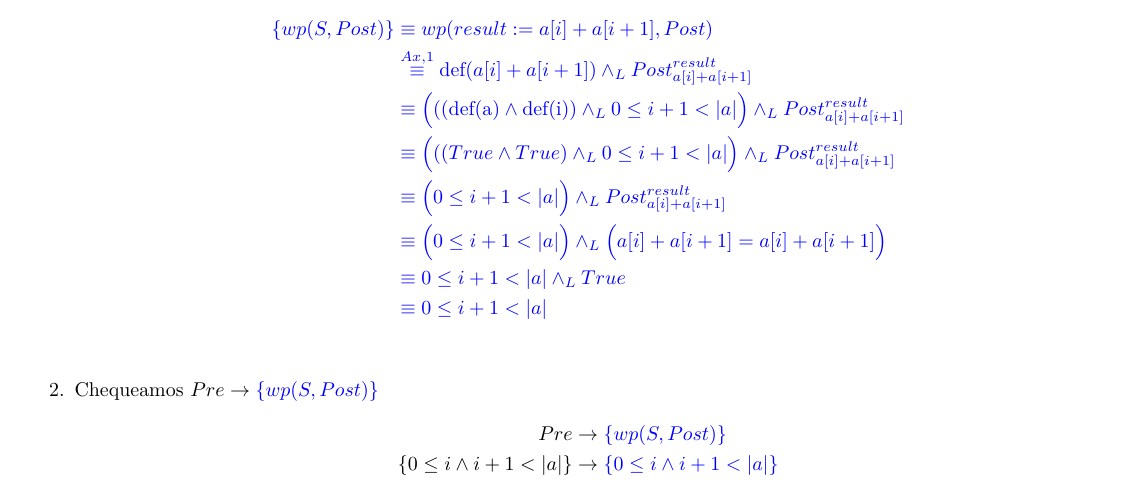
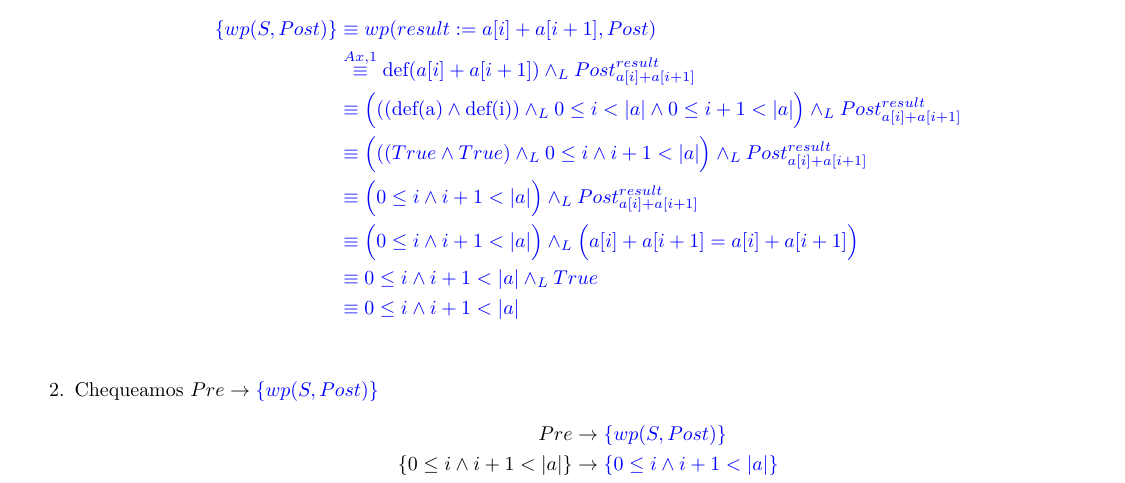
Before and after one commit to AndresHense/Algo1, a LaTeX document (Practicas/Practica4/Entregable/res_entregable.tex): part of page 1 of 3, cut so that both start at the same text. Compiled offline with pdfLaTeX.

Commit message:
modified 6 again

```diff
--- a/Practicas/Practica4/Entregable/res_entregable.tex
+++ b/Practicas/Practica4/Entregable/res_entregable.tex
@@ -78,13 +78,16 @@ $$\textbf{S:} \  result := a[i] + a[i + 1]\\$$
 			&\color{blue} \stackrel{Ax.1}{\equiv}
 			\textrm{def}(a[i] + a[i + 1])\wedge_L Post_{a[i]+a[i+1]}^{result} \\
 			&\color{blue} \equiv \Big(((\textrm{def(a)}\wedge
-				 \textrm{def(i)})\wedge_L 0\leq i+1<|a|\Big)\wedge_L Post_{a[i]+a[i+1]}^{result} \\
+				 \textrm{def(i)})\wedge_L 0\leq i<|a|\wedge0\leq i+1<|a| \Big)
+				 	\wedge_L Post_{a[i]+a[i+1]}^{result} \\
 			&\color{blue} \equiv \Big(((True\wedge
-				 True)\wedge_L 0\leq i+1<|a|\Big)\wedge_L Post_{a[i]+a[i+1]}^{result} \\
-			&\color{blue} \equiv \Big( 0\leq i+1<|a|\Big)\wedge_L Post_{a[i]+a[i+1]}^{result} \\
-			&\color{blue} \equiv \Big( 0\leq i+1<|a|\Big)\wedge_L \Big(a[i] + a[i + 1]=a[i] + a[i + 1]\Big) \\
-			&\color{blue} \equiv  0\leq i+1<|a|\wedge_L True \\
-			&\color{blue} \equiv  0\leq i+1<|a| \\
+				 True)\wedge_L 0\leq i\wedge i+1<|a|\Big)\wedge_L Post_{a[i]+a[i+1]}^{result} \\
+			&\color{blue} \equiv \Big( 0\leq i\wedge i+1<|a|\Big)\wedge_L
+				 Post_{a[i]+a[i+1]}^{result} \\
+			&\color{blue} \equiv \Big(0\leq i\wedge i+1<|a|\Big)\wedge_L
+				 \Big(a[i] + a[i + 1]=a[i] + a[i + 1]\Big) \\
+			&\color{blue} \equiv  0\leq i\wedge i+1<|a|\wedge_L True \\
+			&\color{blue} \equiv  0\leq i\wedge i+1<|a| \\
 		\end{align*}
 \item Chequeamos $Pre \rightarrow \color{blue}\{wp(S,Post)\}$
 		\begin{align*}
```
Also changed, not shown: Practicas/Practica4/Entregable/res_entregable.pdf.
